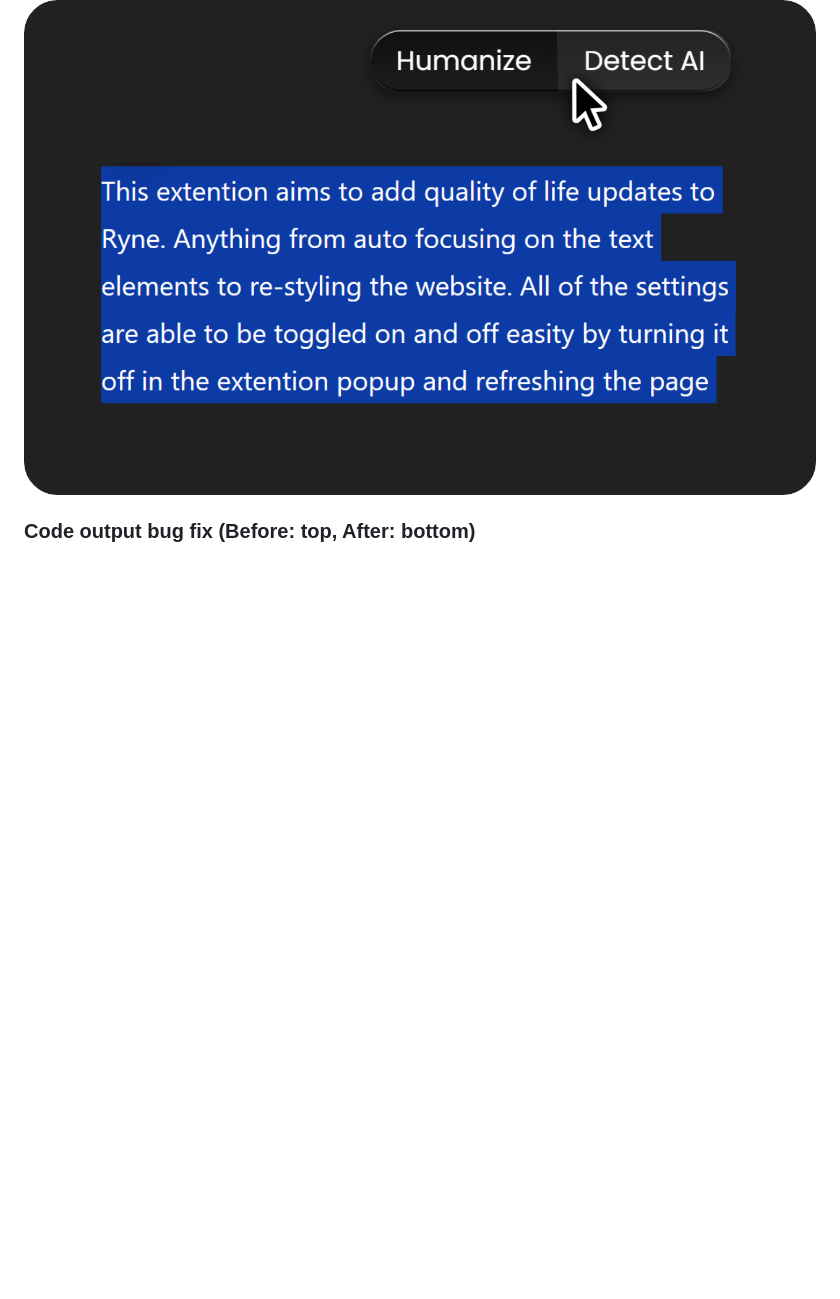
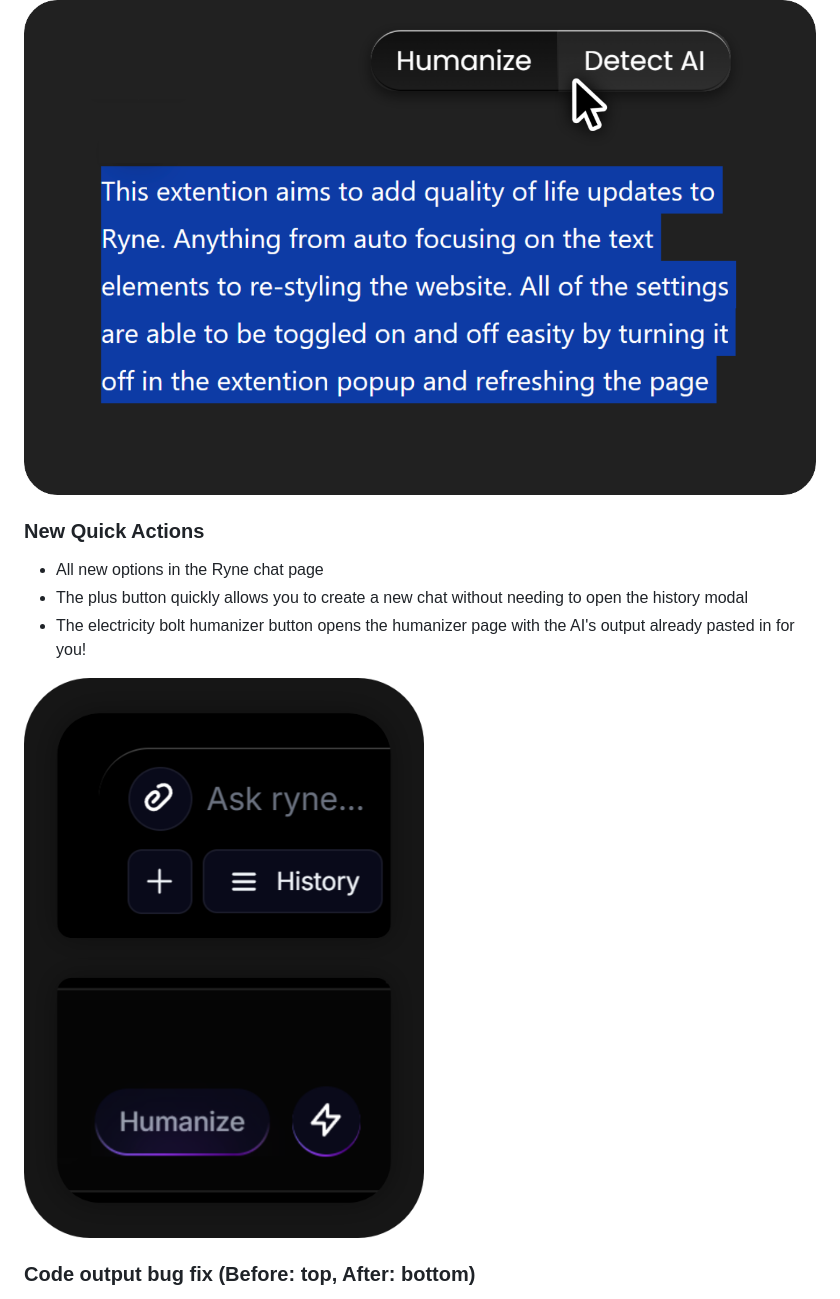
Before and after one commit to BENNNZO/ryne-delete-all-extention, a Markdown page: README.md, the part around the change. GitHub-like rendering; pictures changed too: readme-images/quick-actions.png (added); blank space fills up the shorter version.

```diff
--- a/README.md
+++ b/README.md
@@ -29,6 +29,13 @@ This extention aims to add quality of life updates to Ryne. Anything from auto f
 - All new options when selecting text you can easily and effortlessly detect AI or humanize the selected text!
 
 ![Highlight Options](https://raw.githubusercontent.com/bennnzo/ryne-delete-all-extention/main/readme-images/highlight.png)
+
+### New Quick Actions
+- All new options in the Ryne chat page
+- The plus button quickly allows you to create a new chat without needing to open the history modal
+- The electricity bolt humanizer button opens the humanizer page with the AI's output already pasted in for you!
+
+![Highlight Options](https://raw.githubusercontent.com/bennnzo/ryne-delete-all-extention/main/readme-images/quick-actions.png)
 
 ### Code output bug fix (Before: top, After: bottom)
 - Ryne's code output has a bug where every line of code will be strung into one long line now it is fixed with the toolkit extension.
```
